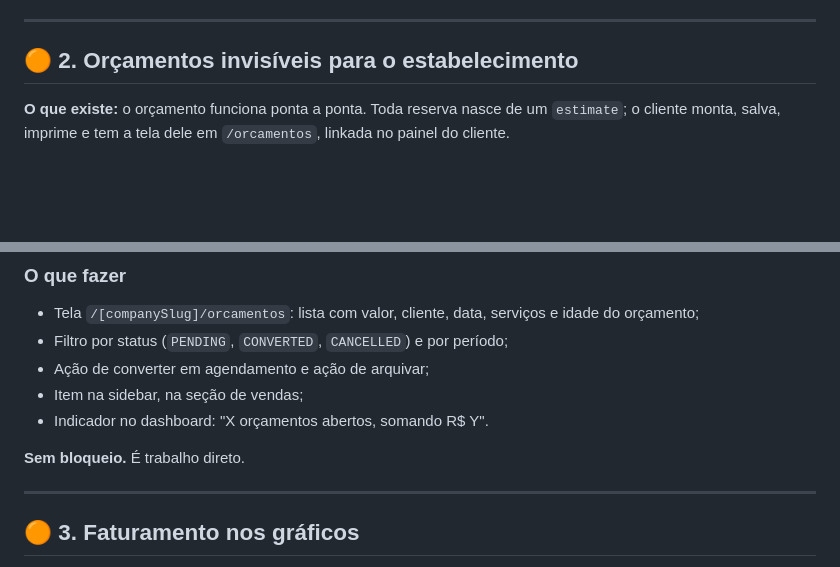
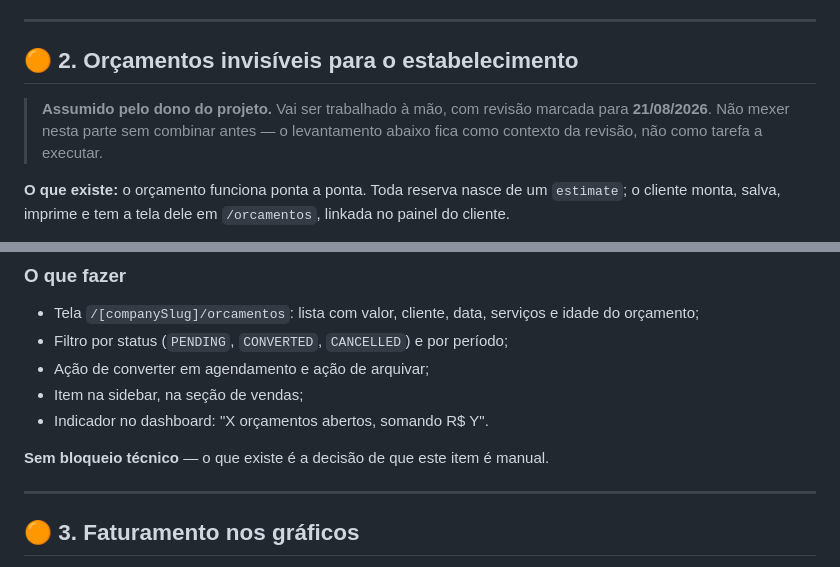
Before and after one commit to willcwb666/booking, a Markdown page: PROXIMOS_PASSOS.md, 2 parts joined by grey strips. GitHub-like rendering; blank space fills up the shorter version.

Commit message:
docs: orcamentos assumidos pelo dono, revisao em 21/08
O item 2 sai da fila de execucao automatica: vai ser trabalhado a mao, com
revisao marcada. O levantamento fica como contexto da revisao — os 1.078
orcamentos PENDING, o que falta no painel — e nao como tarefa a executar.

Marcado no arquivo para que uma sessao futura nao comece a construir a tela por
conta propria.

Co-Authored-By: Claude Opus 5 <noreply@anthropic.com>

```diff
--- a/PROXIMOS_PASSOS.md
+++ b/PROXIMOS_PASSOS.md
@@ -46,6 +46,8 @@ Semanas, não dias. Onboarding com KYC, verificação de conta, `application_fee
 
 ## 🟠 2. Orçamentos invisíveis para o estabelecimento
 
+> **Assumido pelo dono do projeto.** Vai ser trabalhado à mão, com revisão marcada para **21/08/2026**. Não mexer nesta parte sem combinar antes — o levantamento abaixo fica como contexto da revisão, não como tarefa a executar.
+
 **O que existe:** o orçamento funciona ponta a ponta. Toda reserva nasce de um `estimate`; o cliente monta, salva, imprime e tem a tela dele em `/orcamentos`, linkada no painel do cliente.
 
 **O que não existe:** o outro lado. `grep db.estimate` no painel inteiro da empresa retorna **zero**. Não há tela, não há item na sidebar (`app-sidebar.tsx` não menciona orçamento).
@@ -60,7 +62,7 @@ Semanas, não dias. Onboarding com KYC, verificação de conta, `application_fee
 - Item na sidebar, na seção de vendas;
 - Indicador no dashboard: "X orçamentos abertos, somando R$ Y".
 
-**Sem bloqueio.** É trabalho direto.
+**Sem bloqueio técnico** — o que existe é a decisão de que este item é manual.
 
 ---
 
```
